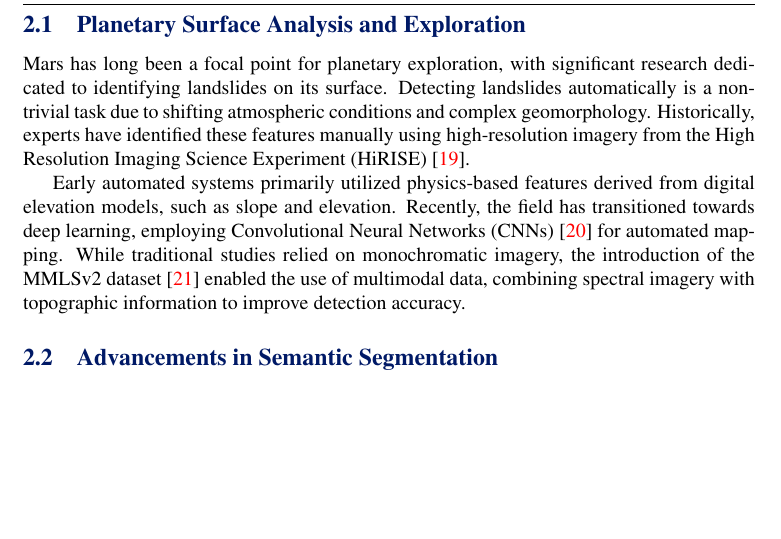
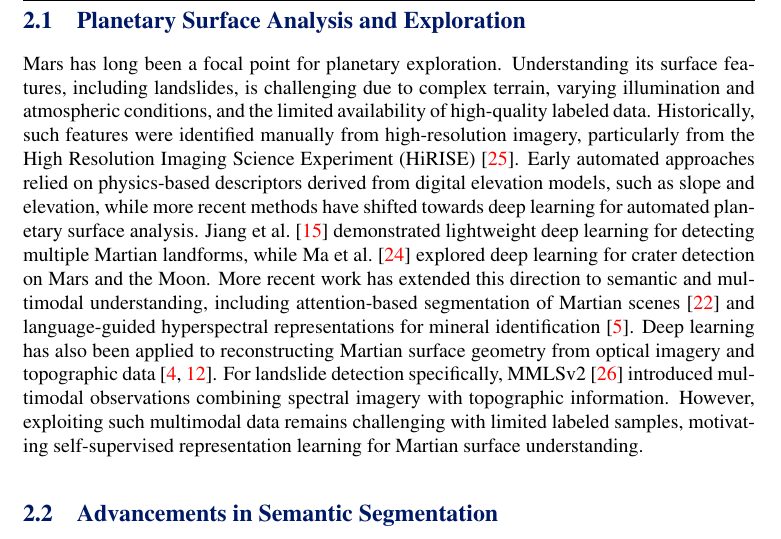
Before and after one commit to sattwik-sahu/mars-jepa-paper, a LaTeX document (main.tex, which reads sections/02-related-work.tex): part of page 3 of 17 before the commit and part of page 3 of 18 after it, cut so that both start at the same text, the shorter picture padded with empty space. Compiled offline with XeLaTeX.

Commit message:
chores[camera-ready]: modified the related works section

```diff
--- a/sections/02-related-work.tex
+++ b/sections/02-related-work.tex
@@ -4,10 +4,8 @@ The development of a robust landslide detection system for the Martian surface r
 
 \subsection{Planetary Surface Analysis and Exploration}
 \label{sec:planetary}
+Mars has long been a focal point for planetary exploration. Understanding its surface features, including landslides, is challenging due to complex terrain, varying illumination and atmospheric conditions, and the limited availability of high-quality labeled data. Historically, such features were identified manually from high-resolution imagery, particularly from the High Resolution Imaging Science Experiment (HiRISE)~\cite{mcewen2007hirise}. Early automated approaches relied on physics-based descriptors derived from digital elevation models, such as slope and elevation, while more recent methods have shifted towards deep learning for automated planetary surface analysis. Jiang et al.~\cite{Jiang2022AutomatedDO} demonstrated lightweight deep learning for detecting multiple Martian landforms, while Ma et al.~\cite{Ma2026DeepLF} explored deep learning for crater detection on Mars and the Moon. More recent work has extended this direction to semantic and multimodal understanding, including attention-based segmentation of Martian scenes~\cite{LIN2026529} and language-guided hyperspectral representations for mineral identification~\cite{Chatterjee_2026_CVPR}. Deep learning has also been applied to reconstructing Martian surface geometry from optical imagery and topographic data~\cite{CAO2025302,rs18142357}. For landslide detection specifically, MMLSv2~\cite{mmlsv2_2026} introduced multimodal observations combining spectral imagery with topographic information. However, exploiting such multimodal data remains challenging with limited labeled samples, motivating self-supervised representation learning for Martian surface understanding.
 
-Mars has long been a focal point for planetary exploration, with significant research dedicated to identifying landslides on its surface. Detecting landslides automatically is a non-trivial task due to shifting atmospheric conditions and complex geomorphology. Historically, experts have identified these features manually using high-resolution imagery from the High Resolution Imaging Science Experiment (HiRISE)~\cite{mcewen2007hirise}.
-
-Early automated systems primarily utilized physics-based features derived from digital elevation models, such as slope and elevation. Recently, the field has transitioned towards deep learning, employing Convolutional Neural Networks (CNNs)~\cite{oshea2015introductionconvolutionalneuralnetworks} for automated mapping. While traditional studies relied on monochromatic imagery, the introduction of the MMLSv2 dataset~\cite{mmlsv2_2026} enabled the use of multimodal data, combining spectral imagery with topographic information to improve detection accuracy.
 
 \subsection{Advancements in Semantic Segmentation}
 \label{sec:adv-sem-seg}
```
